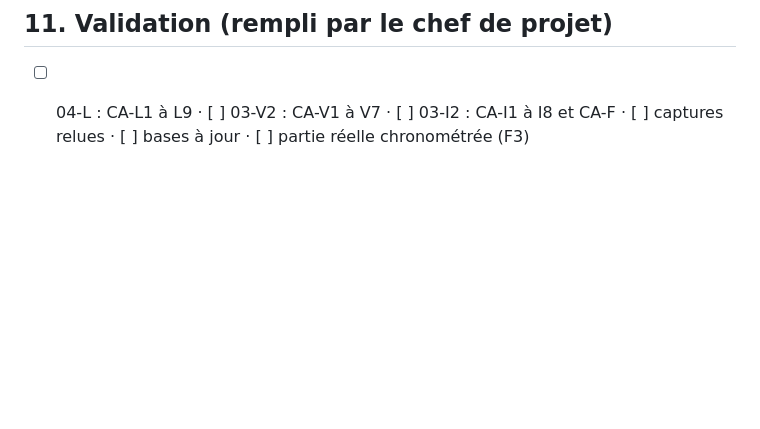
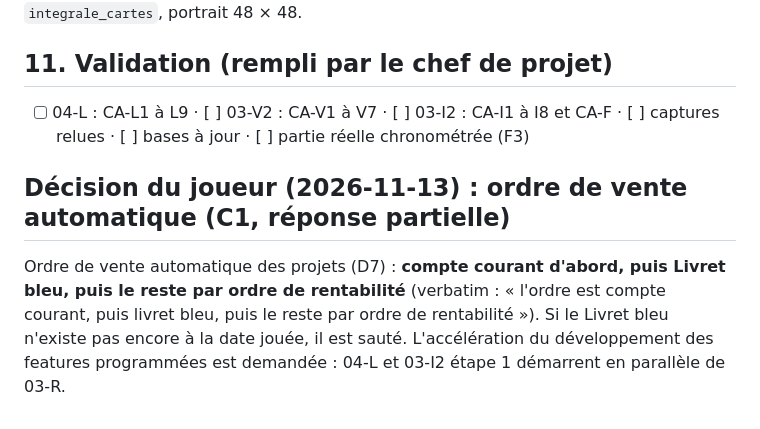
Before and after one commit to neofenril/JeuInvest, a Markdown page: docs/lots/lot_04.md, the part around the change. Rendered like a GitHub page; blank space fills up the shorter version.

Commit message:
Lot 04 : ordre de vente automatique decide par le joueur (compte courant, livret bleu, puis rentabilite)
Co-Authored-By: Claude Sonnet 5.5 <noreply@anthropic.com>

```diff
--- a/docs/lots/lot_04.md
+++ b/docs/lots/lot_04.md
@@ -247,3 +247,6 @@ Fichiers modifiés (comparés au §3), décisions prises à l'intérieur des rè
 
 ## 11. Validation (rempli par le chef de projet)
 - [ ] 04-L : CA-L1 à L9 · [ ] 03-V2 : CA-V1 à V7 · [ ] 03-I2 : CA-I1 à I8 et CA-F · [ ] captures relues · [ ] bases à jour · [ ] partie réelle chronométrée (F3)
+
+## Décision du joueur (2026-11-13) : ordre de vente automatique (C1, réponse partielle)
+Ordre de vente automatique des projets (D7) : **compte courant d'abord, puis Livret bleu, puis le reste par ordre de rentabilité** (verbatim : « l'ordre est compte courant, puis livret bleu, puis le reste par ordre de rentabilité »). Si le Livret bleu n'existe pas encore à la date jouée, il est sauté. L'accélération du développement des features programmées est demandée : 04-L et 03-I2 étape 1 démarrent en parallèle de 03-R.
```
